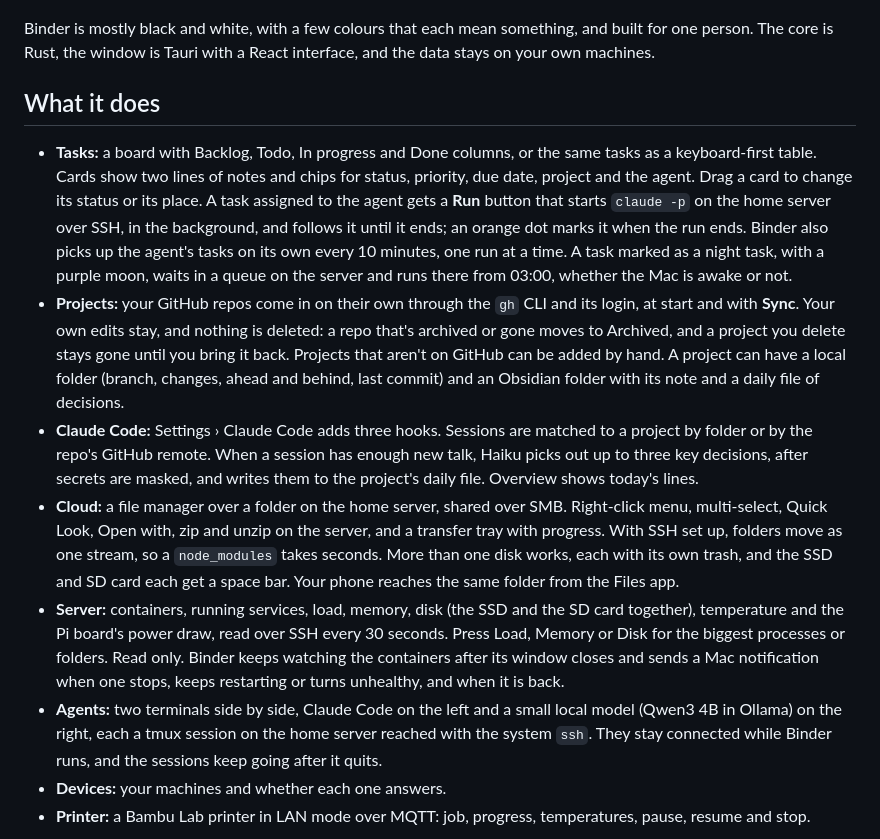
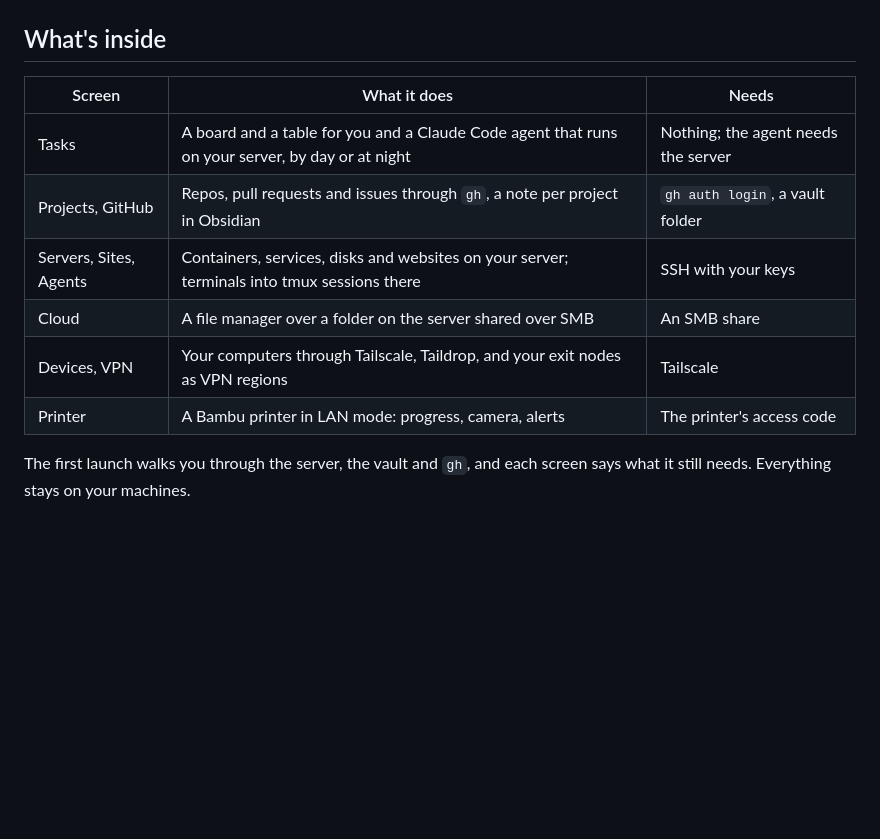
Before and after one commit to Kungie/binder, a Markdown page: README.md, the part around one of its changes. Rendered like a GitHub page; blank space fills up the shorter version.

```diff
--- a/README.md
+++ b/README.md
@@ -20,18 +20,18 @@
   <img src="docs/screenshots/overview1.png" alt="Overview: today's done lines, open tasks, the server, Cloud and the printer">
 </p>
 
-Binder is mostly black and white, with a few colours that each mean something, and built for one person. The core is Rust, the window is Tauri with a React interface, and the data stays on your own machines.
+## What's inside
 
-## What it does
+| Screen | What it does | Needs |
+|---|---|---|
+| Tasks | A board and a table for you and a Claude Code agent that runs on your server, by day or at night | Nothing; the agent needs the server |
+| Projects, GitHub | Repos, pull requests and issues through `gh`, a note per project in Obsidian | `gh auth login`, a vault folder |
+| Servers, Sites, Agents | Containers, services, disks and websites on your server; terminals into tmux sessions there | SSH with your keys |
+| Cloud | A file manager over a folder on the server shared over SMB | An SMB share |
+| Devices, VPN | Your computers through Tailscale, Taildrop, and your exit nodes as VPN regions | Tailscale |
+| Printer | A Bambu printer in LAN mode: progress, camera, alerts | The printer's access code |
 
-- **Tasks:** a board with Backlog, Todo, In progress and Done columns, or the same tasks as a keyboard-first table. Cards show two lines of notes and chips for status, priority, due date, project and the agent. Drag a card to change its status or its place. A task assigned to the agent gets a **Run** button that starts `claude -p` on the home server over SSH, in the background, and follows it until it ends; an orange dot marks it when the run ends. Binder also picks up the agent's tasks on its own every 10 minutes, one run at a time. A task marked as a night task, with a purple moon, waits in a queue on the server and runs there from 03:00, whether the Mac is awake or not.
-- **Projects:** your GitHub repos come in on their own through the `gh` CLI and its login, at start and with **Sync**. Your own edits stay, and nothing is deleted: a repo that's archived or gone moves to Archived, and a project you delete stays gone until you bring it back. Projects that aren't on GitHub can be added by hand. A project can have a local folder (branch, changes, ahead and behind, last commit) and an Obsidian folder with its note and a daily file of decisions.
-- **Claude Code:** Settings › Claude Code adds three hooks. Sessions are matched to a project by folder or by the repo's GitHub remote. When a session has enough new talk, Haiku picks out up to three key decisions, after secrets are masked, and writes them to the project's daily file. Overview shows today's lines.
-- **Cloud:** a file manager over a folder on the home server, shared over SMB. Right-click menu, multi-select, Quick Look, Open with, zip and unzip on the server, and a transfer tray with progress. With SSH set up, folders move as one stream, so a `node_modules` takes seconds. More than one disk works, each with its own trash, and the SSD and SD card each get a space bar. Your phone reaches the same folder from the Files app.
-- **Server:** containers, running services, load, memory, disk (the SSD and the SD card together), temperature and the Pi board's power draw, read over SSH every 30 seconds. Press Load, Memory or Disk for the biggest processes or folders. Read only. Binder keeps watching the containers after its window closes and sends a Mac notification when one stops, keeps restarting or turns unhealthy, and when it is back.
-- **Agents:** two terminals side by side, Claude Code on the left and a small local model (Qwen3 4B in Ollama) on the right, each a tmux session on the home server reached with the system `ssh`. They stay connected while Binder runs, and the sessions keep going after it quits.
-- **Devices:** your machines and whether each one answers.
-- **Printer:** a Bambu Lab printer in LAN mode over MQTT: job, progress, temperatures, pause, resume and stop.
+The first launch walks you through the server, the vault and `gh`, and each screen says what it still needs. Everything stays on your machines.
 
 <p align="center">
   <img src="docs/screenshots/tasks.png" width="49%" alt="The task board">
```
Also changed, not shown: other parts of README.md (+16 -31 lines), CLAUDE.md (+3 -2 lines), docs/specs/2026-11-22-binder-4.0-design.md (added, +48 -0 lines), docs/vpn.png (added), 5 other files.
